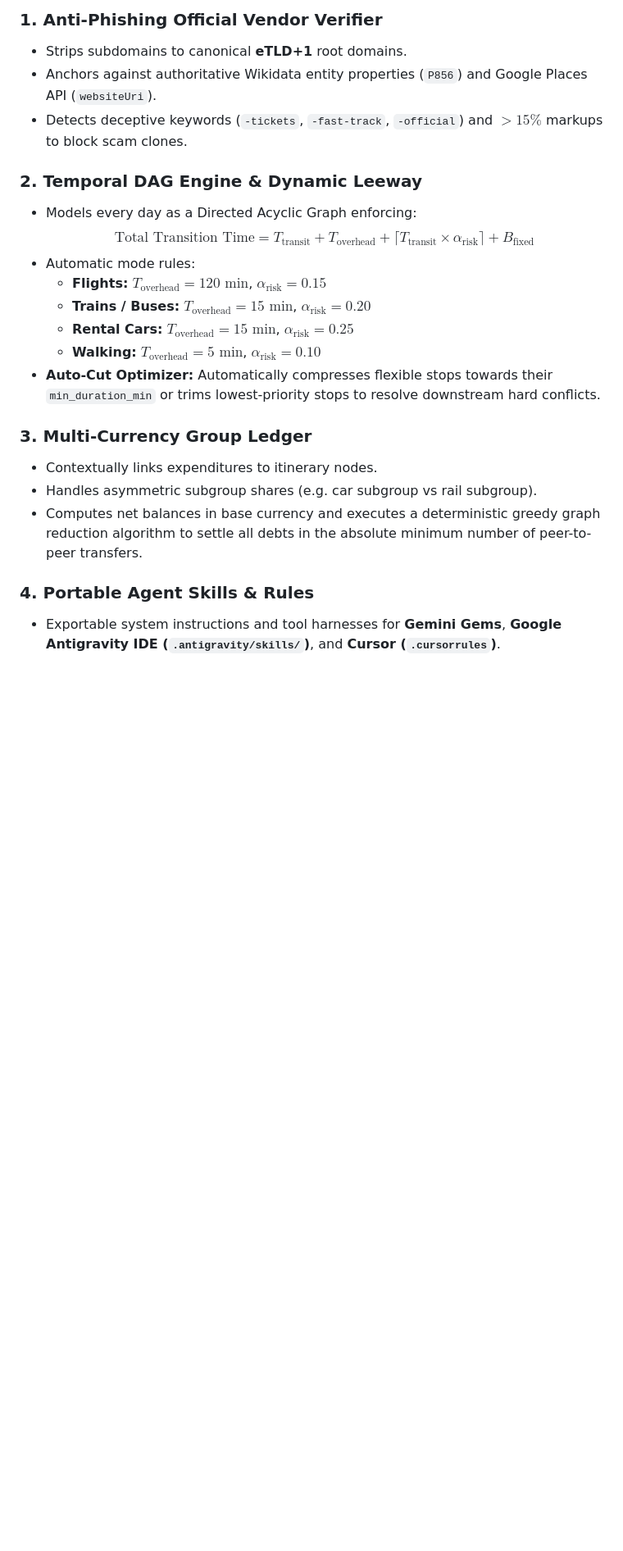
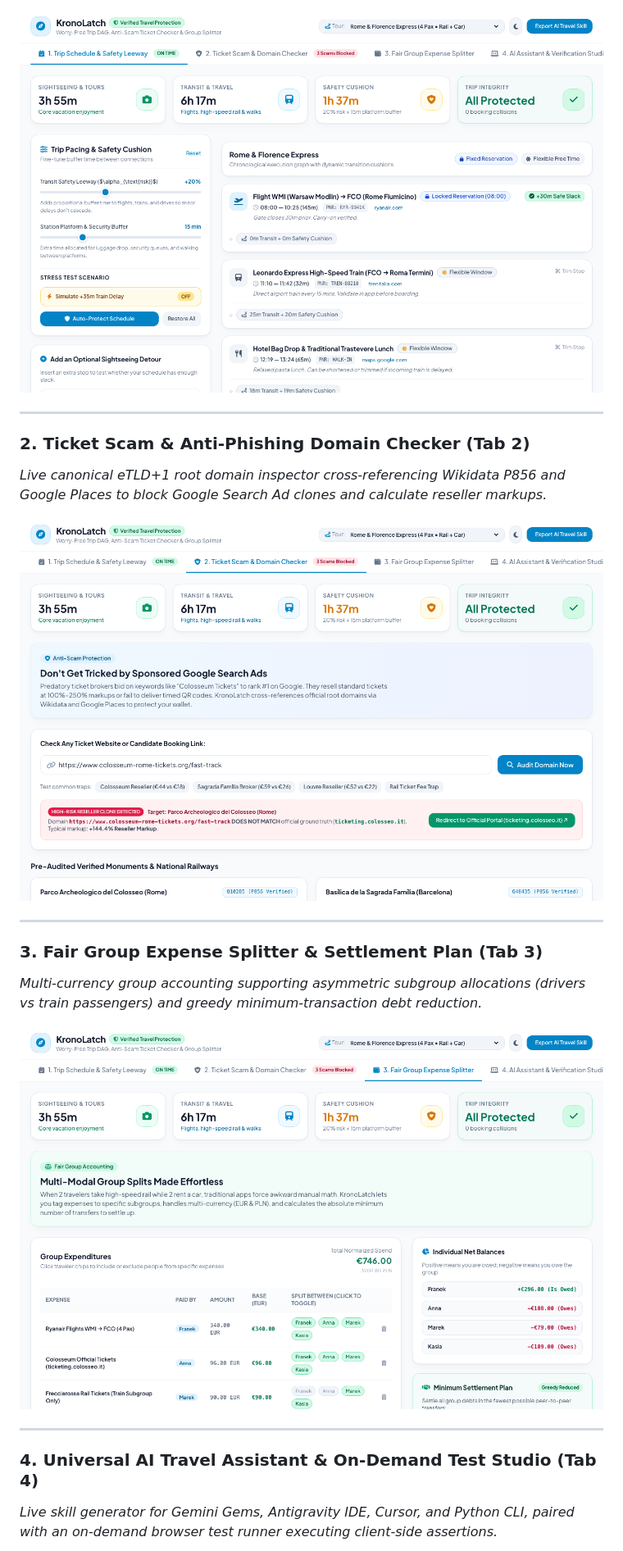
Before and after one commit to FranekJemiolo/kronolatch, a Markdown page: README.md, the part around one of its changes. Shown at 82% size. Drawn GitHub-style; pictures changed too: docs/assets/screenshot-expense-splitter.png (added), docs/assets/screenshot-scam-checker.png (added), docs/assets/screenshot-schedule.png (added); blank space fills up the shorter version.

Commit message:
docs: add VISION.md, skills directory, and app screenshots to README

```diff
--- a/README.md
+++ b/README.md
@@ -49,23 +45,22 @@ graph TD
 
-### 1. Anti-Phishing Official Vendor Verifier
-- Strips subdomains to canonical **eTLD+1** root domains.
-- Anchors against authoritative Wikidata entity properties (`P856`) and Google Places API (`websiteUri`).
-- Detects deceptive keywords (`-tickets`, `-fast-track`, `-official`) and $>15\%$ markups to block scam clones.
+![Trip Schedule & Safety Leeway](docs/assets/screenshot-schedule.png)
 
-### 2. Temporal DAG Engine & Dynamic Leeway
-- Models every day as a Directed Acyclic Graph enforcing:
-  $$\text{Total Transition Time} = T_{\text{transit}} + T_{\text{overhead}} + \lceil T_{\text{transit}} \times \alpha_{\text{risk}} \rceil + B_{\text{fixed}}$$
-- Automatic mode rules:
-  - **Flights:** $T_{\text{overhead}} = 120\text{ min}$, $\alpha_{\text{risk}} = 0.15$
-  - **Trains / Buses:** $T_{\text{overhead}} = 15\text{ min}$, $\alpha_{\text{risk}} = 0.20$
-  - **Rental Cars:** $T_{\text{overhead}} = 15\text{ min}$, $\alpha_{\text{risk}} = 0.25$
-  - **Walking:** $T_{\text{overhead}} = 5\text{ min}$, $\alpha_{\text{risk}} = 0.10$
-- **Auto-Cut Optimizer:** Automatically compresses flexible stops towards their `min_duration_min` or trims lowest-priority stops to resolve downstream hard conflicts.
+---
 
-### 3. Multi-Currency Group Ledger
-- Contextually links expenditures to itinerary nodes.
-- Handles asymmetric subgroup shares (e.g. car subgroup vs rail subgroup).
-- Computes net balances in base currency and executes a deterministic greedy graph reduction algorithm to settle all debts in the absolute minimum number of peer-to-peer transfers.
+### 2. Ticket Scam & Anti-Phishing Domain Checker (Tab 2)
+*Live canonical eTLD+1 root domain inspector cross-referencing Wikidata P856 and Google Places to block Google Search Ad clones and calculate reseller markups.*
 
-### 4. Portable Agent Skills & Rules
-- Exportable system instructions and tool harnesses for **Gemini Gems**, **Google Antigravity IDE (`.antigravity/skills/`)**, and **Cursor (`.cursorrules`)**.
+![Ticket Scam & Domain Checker](docs/assets/screenshot-scam-checker.png)
+
+---
+
+### 3. Fair Group Expense Splitter & Settlement Plan (Tab 3)
+*Multi-currency group accounting supporting asymmetric subgroup allocations (drivers vs train passengers) and greedy minimum-transaction debt reduction.*
+
+![Fair Group Expense Splitter](docs/assets/screenshot-expense-splitter.png)
+
+---
+
+### 4. Universal AI Travel Assistant & On-Demand Test Studio (Tab 4)
+*Live skill generator for Gemini Gems, Antigravity IDE, Cursor, and Python CLI, paired with an on-demand browser test runner executing client-side assertions.*
+
```
Also changed, not shown: other parts of README.md (+46 -54 lines), docs/VISION.md (added, +176 -0 lines), skills/README.md (added, +63 -0 lines), skills/antigravity/group-split-reconciler.md (added, +37 -0 lines), skills/antigravity/official-vendor-verifier.md (added, +35 -0 lines), skills/antigravity/temporal-itinerary-validator.md (added, +34 -0 lines), skills/gemini/SKILL.md (added, +62 -0 lines), docs/assets/screenshot-ai-studio.png (added), 3 other files.
